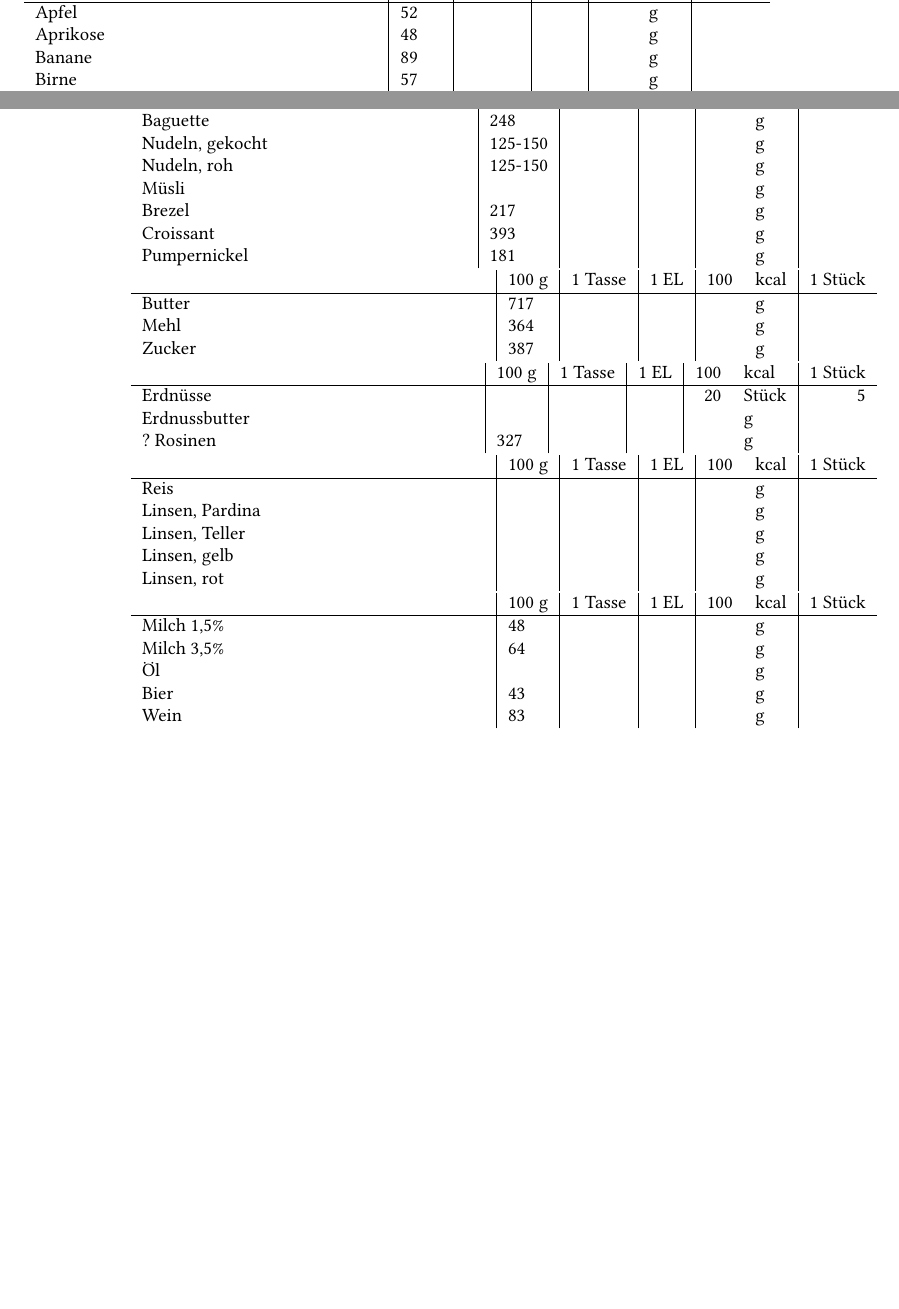
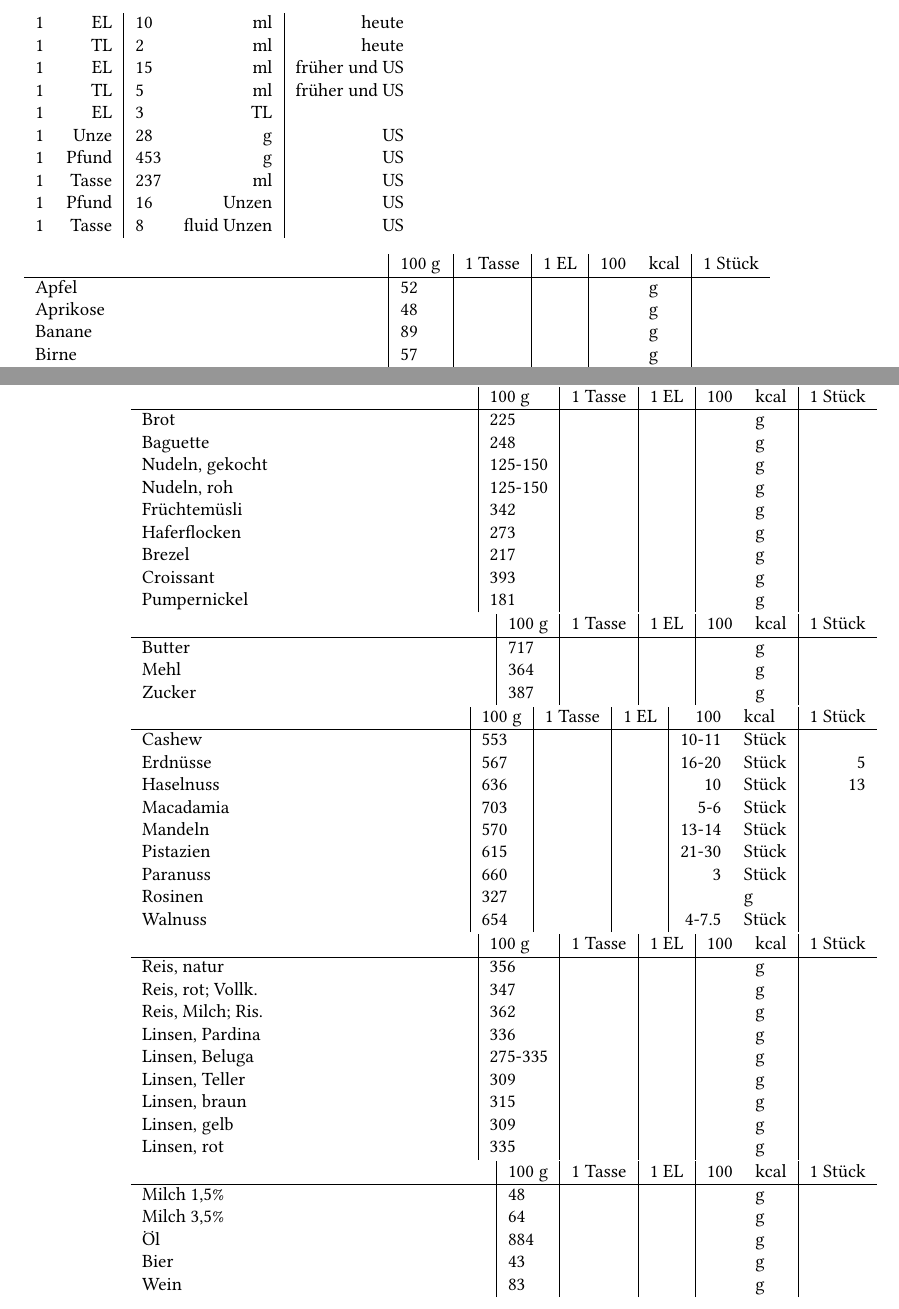
Before and after one commit to fschloesser/Rezepte, a LaTeX book (book.tex, which reads naehrstoffe.tex): two parts of pages 52 and 53 of 53, joined at a grey line, cut at the place of the change, the shorter picture padded with empty space. Compiled offline with pdfLaTeX.

Commit message:
add some naehrstoffe

```diff
--- a/naehrstoffe.tex
+++ b/naehrstoffe.tex
@@ -1,3 +1,16 @@
+\begin{tabularx}{\linewidth}{lr|lr|r}
+  1 & EL    &  10 & ml          &         heute \\
+  1 & TL    &   2 & ml          &         heute \\
+  1 & EL    &  15 & ml          & früher und US \\
+  1 & TL    &   5 & ml          & früher und US \\
+  1 & EL    &   3 & TL          &               \\
+  1 & Unze  &  28 & g           &            US \\
+  1 & Pfund & 453 & g           &            US \\
+  1 & Tasse & 237 & ml          &            US \\
+  1 & Pfund &  16 & Unzen       &            US \\
+  1 & Tasse &   8 & fluid Unzen &            US \\
+\end{tabularx}
+
 %                  &         &         &      &          & g       &          \\
 \begin{tabularx}{\linewidth}{X|l|r|r|rl|r}
                   &   100 g & 1 Tasse & 1 EL &      100 & kcal    & 1 Stück  \\
@@ -71,11 +84,12 @@ Seelachs          &      83 &         &      &          & g       &          \\
                   &   100 g & 1 Tasse & 1 EL &      100 & kcal    & 1 Stück  \\
 \hline
 % Teigwaren und Getreide
-Brot              &         &         &      &          & g       &          \\
+Brot              &     225 &         &      &          & g       &          \\
 Baguette          &     248 &         &      &          & g       &          \\
 Nudeln, gekocht   & 125-150 &         &      &          & g       &          \\
 Nudeln, roh       & 125-150 &         &      &          & g       &          \\
-Müsli             &         &         &      &          & g       &          \\
+Früchtemüsli      &     342 &         &      &          & g       &          \\
+Haferflocken      &     273 &         &      &          & g       &          \\
 Brezel            &     217 &         &      &          & g       &          \\
 Croissant         &     393 &         &      &          & g       &          \\
 Pumpernickel      &     181 &         &      &          & g       &          \\
@@ -92,19 +106,29 @@ Zucker            &     387 &         &      &          & g       &          \\
                   &   100 g & 1 Tasse & 1 EL &      100 & kcal    & 1 Stück  \\
 \hline
 % Nüsse und Trockenfrüchte
-Erdnüsse          &         &         &      &       20 & Stück   &       5  \\
-Erdnussbutter     &         &         &      &          & g       &          \\
-? Rosinen         &     327 &         &      &          & g       &          \\
+Cashew            &     553 &         &      &  10-11   & Stück   &          \\
+Erdnüsse          &     567 &         &      &  16-20   & Stück   &       5  \\
+Haselnuss         &     636 &         &      &     10   & Stück   &      13  \\
+Macadamia         &     703 &         &      &    5-6   & Stück   &          \\
+Mandeln           &     570 &         &      &  13-14   & Stück   &          \\
+Pistazien         &     615 &         &      &  21-30   & Stück   &          \\
+Paranuss          &     660 &         &      &      3   & Stück   &          \\
+Rosinen           &     327 &         &      &          & g       &          \\
+Walnuss           &     654 &         &      &    4-7.5 & Stück   &          \\
 \end{tabularx}
 \begin{tabularx}{\linewidth}{X|l|r|r|rl|r}
                   &   100 g & 1 Tasse & 1 EL &      100 & kcal    & 1 Stück  \\
 \hline
 % Hülsenfrüchte und Reis
-Reis              &         &         &      &          & g       &          \\
-Linsen, Pardina   &         &         &      &          & g       &          \\
-Linsen, Teller    &         &         &      &          & g       &          \\
-Linsen, gelb      &         &         &      &          & g       &          \\
-Linsen, rot       &         &         &      &          & g       &          \\
+Reis, natur       &     356 &         &      &          & g       &          \\
+Reis, rot; Vollk. &     347 &         &      &          & g       &          \\
+Reis, Milch; Ris. &     362 &         &      &          & g       &          \\
+Linsen, Pardina   &     336 &         &      &          & g       &          \\
+Linsen, Beluga    & 275-335 &         &      &          & g       &          \\
+Linsen, Teller    &     309 &         &      &          & g       &          \\
+Linsen, braun     &     315 &         &      &          & g       &          \\
+Linsen, gelb      &     309 &         &      &          & g       &          \\
+Linsen, rot       &     335 &         &      &          & g       &          \\
 \end{tabularx}
 \begin{tabularx}{\linewidth}{X|l|r|r|rl|r}
                   &   100 g & 1 Tasse & 1 EL &      100 & kcal    & 1 Stück  \\
@@ -112,7 +136,7 @@ Linsen, rot       &         &         &      &          & g       &          \\
 % Flüssigkeiten
 Milch 1,5\%       &      48 &         &      &          & g       &          \\
 Milch 3,5\%       &      64 &         &      &          & g       &          \\
-Öl                &         &         &      &          & g       &          \\
+Öl                &     884 &         &      &          & g       &          \\
 Bier              &      43 &         &      &          & g       &          \\
 Wein              &      83 &         &      &          & g       &          \\
 \end{tabularx}
```
Also changed, not shown: naehrstoffe.tex (6 more changed lines).
